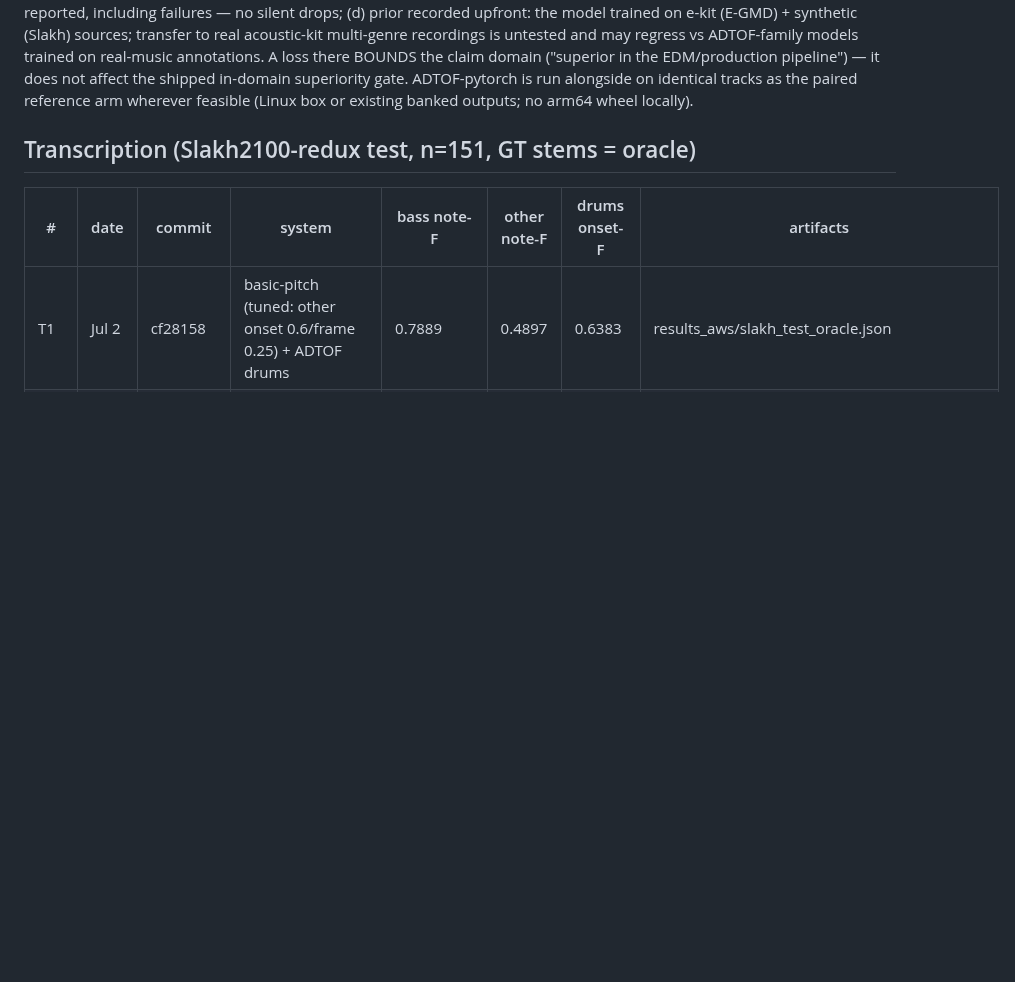
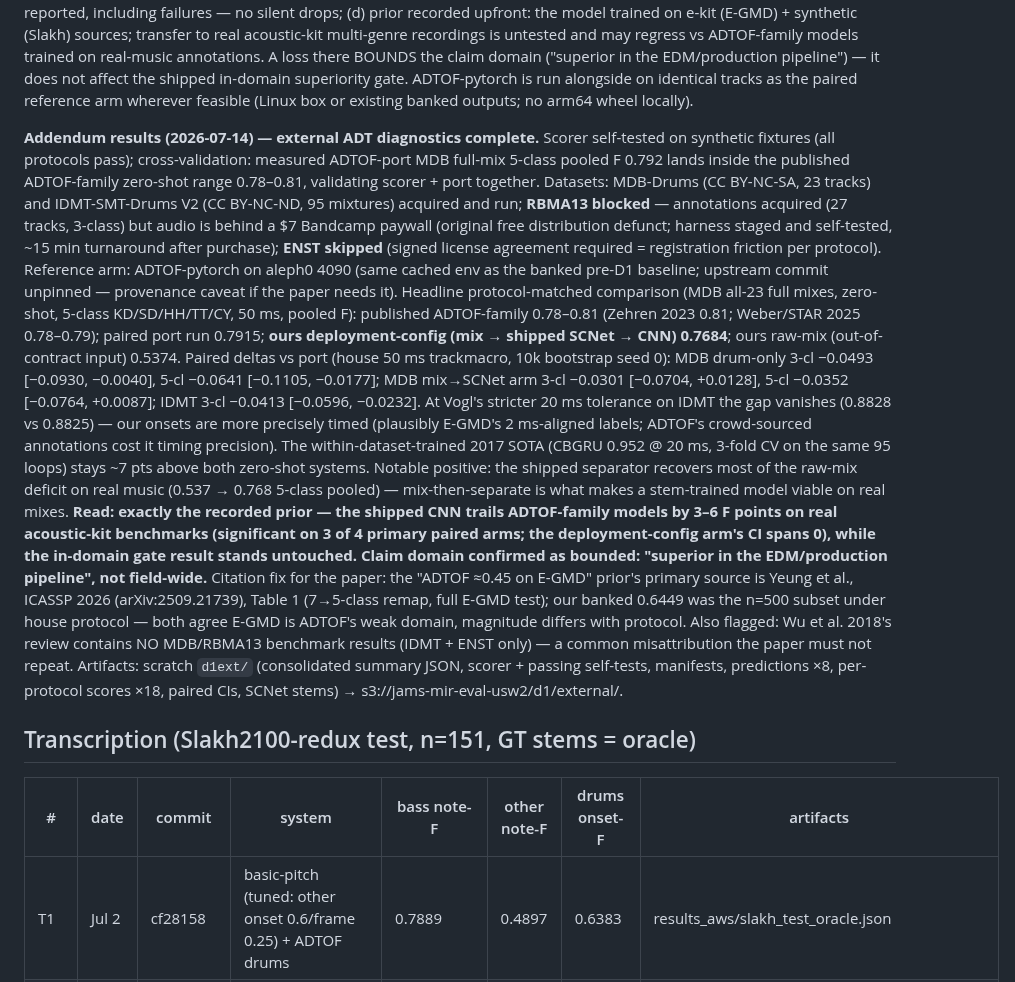
Before and after one commit to jhurliman/jams, a Markdown page: paper/EXPERIMENTS.md, the part around the change. Rendered like a GitHub page; blank space fills up the shorter version.

Commit message:
ledger: D1 external ADT diagnostics results (non-gating addendum complete)
Co-Authored-By: Claude Fable 5 <noreply@anthropic.com>

```diff
--- a/paper/EXPERIMENTS.md
+++ b/paper/EXPERIMENTS.md
@@ -351,6 +351,45 @@ domain ("superior in the EDM/production pipeline") — it does not affect the sh
 in-domain superiority gate. ADTOF-pytorch is run alongside on identical tracks as the
 paired reference arm wherever feasible (Linux box or existing banked outputs; no
 arm64 wheel locally).
+
+**Addendum results (2026-07-14) — external ADT diagnostics complete.** Scorer
+self-tested on synthetic fixtures (all protocols pass); cross-validation: measured
+ADTOF-port MDB full-mix 5-class pooled F 0.792 lands inside the published
+ADTOF-family zero-shot range 0.78–0.81, validating scorer + port together. Datasets:
+MDB-Drums (CC BY-NC-SA, 23 tracks) and IDMT-SMT-Drums V2 (CC BY-NC-ND, 95 mixtures)
+acquired and run; **RBMA13 blocked** — annotations acquired (27 tracks, 3-class) but
+audio is behind a $7 Bandcamp paywall (original free distribution defunct; harness
+staged and self-tested, ~15 min turnaround after purchase); **ENST skipped** (signed
+license agreement required = registration friction per protocol). Reference arm:
+ADTOF-pytorch on aleph0 4090 (same cached env as the banked pre-D1 baseline;
+upstream commit unpinned — provenance caveat if the paper needs it). Headline
+protocol-matched comparison (MDB all-23 full mixes, zero-shot, 5-class KD/SD/HH/TT/CY,
+50 ms, pooled F): published ADTOF-family 0.78–0.81 (Zehren 2023 0.81; Weber/STAR
+2025 0.78–0.79); paired port run 0.7915; **ours deployment-config (mix → shipped
+SCNet → CNN) 0.7684**; ours raw-mix (out-of-contract input) 0.5374. Paired deltas
+vs port (house 50 ms trackmacro, 10k bootstrap seed 0): MDB drum-only 3-cl −0.0493
+[−0.0930, −0.0040], 5-cl −0.0641 [−0.1105, −0.0177]; MDB mix→SCNet arm 3-cl −0.0301
+[−0.0704, +0.0128], 5-cl −0.0352 [−0.0764, +0.0087]; IDMT 3-cl −0.0413 [−0.0596,
+−0.0232]. At Vogl's stricter 20 ms tolerance on IDMT the gap vanishes (0.8828 vs
+0.8825) — our onsets are more precisely timed (plausibly E-GMD's 2 ms-aligned
+labels; ADTOF's crowd-sourced annotations cost it timing precision). The
+within-dataset-trained 2017 SOTA (CBGRU 0.952 @ 20 ms, 3-fold CV on the same 95
+loops) stays ~7 pts above both zero-shot systems. Notable positive: the shipped
+separator recovers most of the raw-mix deficit on real music (0.537 → 0.768 5-class
+pooled) — mix-then-separate is what makes a stem-trained model viable on real mixes.
+**Read: exactly the recorded prior — the shipped CNN trails ADTOF-family models by
+3–6 F points on real acoustic-kit benchmarks (significant on 3 of 4 primary paired
+arms; the deployment-config arm's CI spans 0), while the in-domain gate result
+stands untouched. Claim domain confirmed as bounded: "superior in the EDM/production
+pipeline", not field-wide.** Citation fix for the paper: the "ADTOF ≈0.45 on E-GMD"
+prior's primary source is Yeung et al., ICASSP 2026 (arXiv:2509.21739), Table 1
+(7→5-class remap, full E-GMD test); our banked 0.6449 was the n=500 subset under
+house protocol — both agree E-GMD is ADTOF's weak domain, magnitude differs with
+protocol. Also flagged: Wu et al. 2018's review contains NO MDB/RBMA13 benchmark
+results (IDMT + ENST only) — a common misattribution the paper must not repeat.
+Artifacts: scratch `d1ext/` (consolidated summary JSON, scorer + passing self-tests,
+manifests, predictions ×8, per-protocol scores ×18, paired CIs, SCNet stems) →
+s3://jams-mir-eval-usw2/d1/external/.
 
 ## Transcription (Slakh2100-redux test, n=151, GT stems = oracle)
 
```
